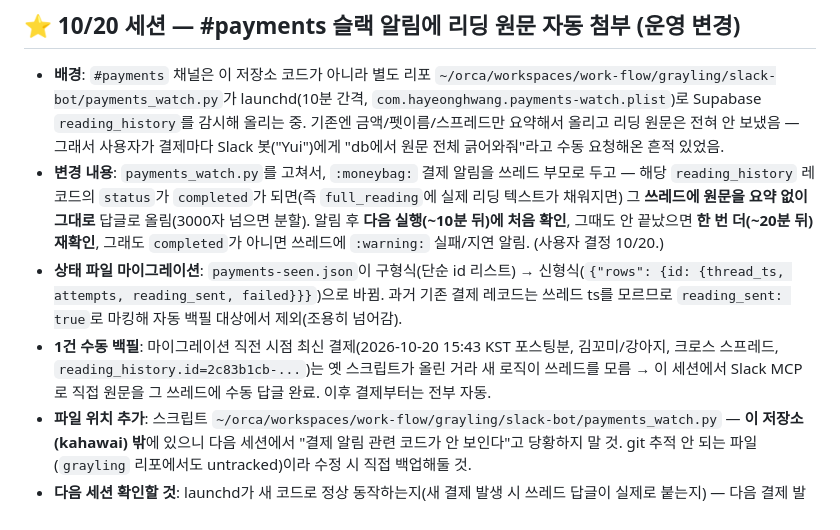
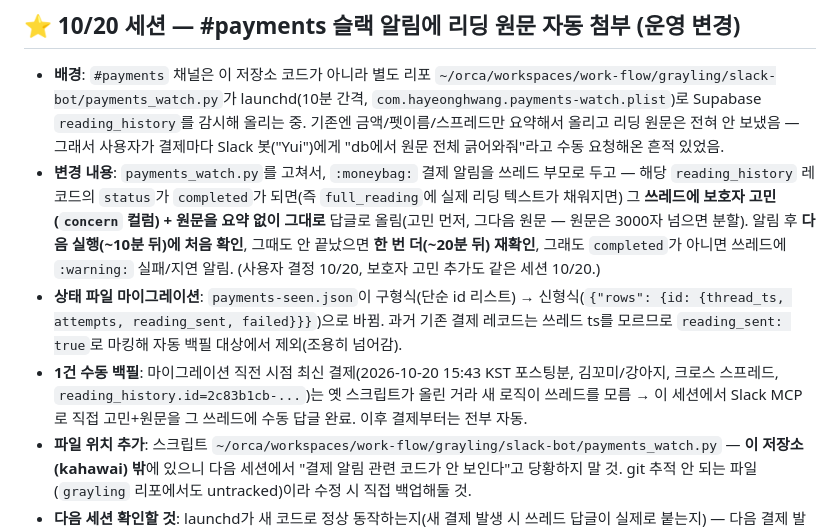
Before and after one commit to onione2173/rainbow-tarot, a Markdown page: HANDOFF.md, the part around the change. Drawn GitHub-style.

Commit message:
Log addition of owner concern to #payments Slack thread reply
Follow-up to the full_reading automation: payments_watch.py now also
threads reading_history.concern (which survives the full_reading
overwrite) ahead of the reading text, per user request.

Co-Authored-By: Claude Sonnet 5 <noreply@anthropic.com>
Claude-Session: https://claude.ai/code/session_01JkqnqtcntiDaitzqxLM2LS

```diff
--- a/HANDOFF.md
+++ b/HANDOFF.md
@@ -6,9 +6,9 @@
 ## ⭐ 10/20 세션 — #payments 슬랙 알림에 리딩 원문 자동 첨부 (운영 변경)
 
 - **배경**: `#payments` 채널은 이 저장소 코드가 아니라 별도 리포 `~/orca/workspaces/work-flow/grayling/slack-bot/payments_watch.py`가 launchd(10분 간격, `com.hayeonghwang.payments-watch.plist`)로 Supabase `reading_history`를 감시해 올리는 중. 기존엔 금액/펫이름/스프레드만 요약해서 올리고 리딩 원문은 전혀 안 보냈음 — 그래서 사용자가 결제마다 Slack 봇("Yui")에게 "db에서 원문 전체 긁어와줘"라고 수동 요청해온 흔적 있었음.
-- **변경 내용**: `payments_watch.py`를 고쳐서, `:moneybag:` 결제 알림을 쓰레드 부모로 두고 — 해당 `reading_history` 레코드의 `status`가 `completed`가 되면(즉 `full_reading`에 실제 리딩 텍스트가 채워지면) 그 **쓰레드에 원문을 요약 없이 그대로** 답글로 올림(3000자 넘으면 분할). 알림 후 **다음 실행(~10분 뒤)에 처음 확인**, 그때도 안 끝났으면 **한 번 더(~20분 뒤) 재확인**, 그래도 `completed`가 아니면 쓰레드에 `:warning:` 실패/지연 알림. (사용자 결정 10/20.)
+- **변경 내용**: `payments_watch.py`를 고쳐서, `:moneybag:` 결제 알림을 쓰레드 부모로 두고 — 해당 `reading_history` 레코드의 `status`가 `completed`가 되면(즉 `full_reading`에 실제 리딩 텍스트가 채워지면) 그 **쓰레드에 보호자 고민(`concern` 컬럼) + 원문을 요약 없이 그대로** 답글로 올림(고민 먼저, 그다음 원문 — 원문은 3000자 넘으면 분할). 알림 후 **다음 실행(~10분 뒤)에 처음 확인**, 그때도 안 끝났으면 **한 번 더(~20분 뒤) 재확인**, 그래도 `completed`가 아니면 쓰레드에 `:warning:` 실패/지연 알림. (사용자 결정 10/20, 보호자 고민 추가도 같은 세션 10/20.)
 - **상태 파일 마이그레이션**: `payments-seen.json`이 구형식(단순 id 리스트) → 신형식(`{"rows": {id: {thread_ts, attempts, reading_sent, failed}}}`)으로 바뀜. 과거 기존 결제 레코드는 쓰레드 ts를 모르므로 `reading_sent: true`로 마킹해 자동 백필 대상에서 제외(조용히 넘어감).
-- **1건 수동 백필**: 마이그레이션 직전 시점 최신 결제(2026-10-20 15:43 KST 포스팅분, 김꼬미/강아지, 크로스 스프레드, `reading_history.id=2c83b1cb-...`)는 옛 스크립트가 올린 거라 새 로직이 쓰레드를 모름 → 이 세션에서 Slack MCP로 직접 원문을 그 쓰레드에 수동 답글 완료. 이후 결제부터는 전부 자동.
+- **1건 수동 백필**: 마이그레이션 직전 시점 최신 결제(2026-10-20 15:43 KST 포스팅분, 김꼬미/강아지, 크로스 스프레드, `reading_history.id=2c83b1cb-...`)는 옛 스크립트가 올린 거라 새 로직이 쓰레드를 모름 → 이 세션에서 Slack MCP로 직접 고민+원문을 그 쓰레드에 수동 답글 완료. 이후 결제부터는 전부 자동.
 - **파일 위치 추가**: 스크립트 `~/orca/workspaces/work-flow/grayling/slack-bot/payments_watch.py` — **이 저장소(kahawai) 밖**에 있으니 다음 세션에서 "결제 알림 관련 코드가 안 보인다"고 당황하지 말 것. git 추적 안 되는 파일(`grayling` 리포에서도 untracked)이라 수정 시 직접 백업해둘 것.
 - **다음 세션 확인할 것**: launchd가 새 코드로 정상 동작하는지(새 결제 발생 시 쓰레드 답글이 실제로 붙는지) — 다음 결제 발생 시점에 `#payments` 쓰레드 실물 확인.
 
```
